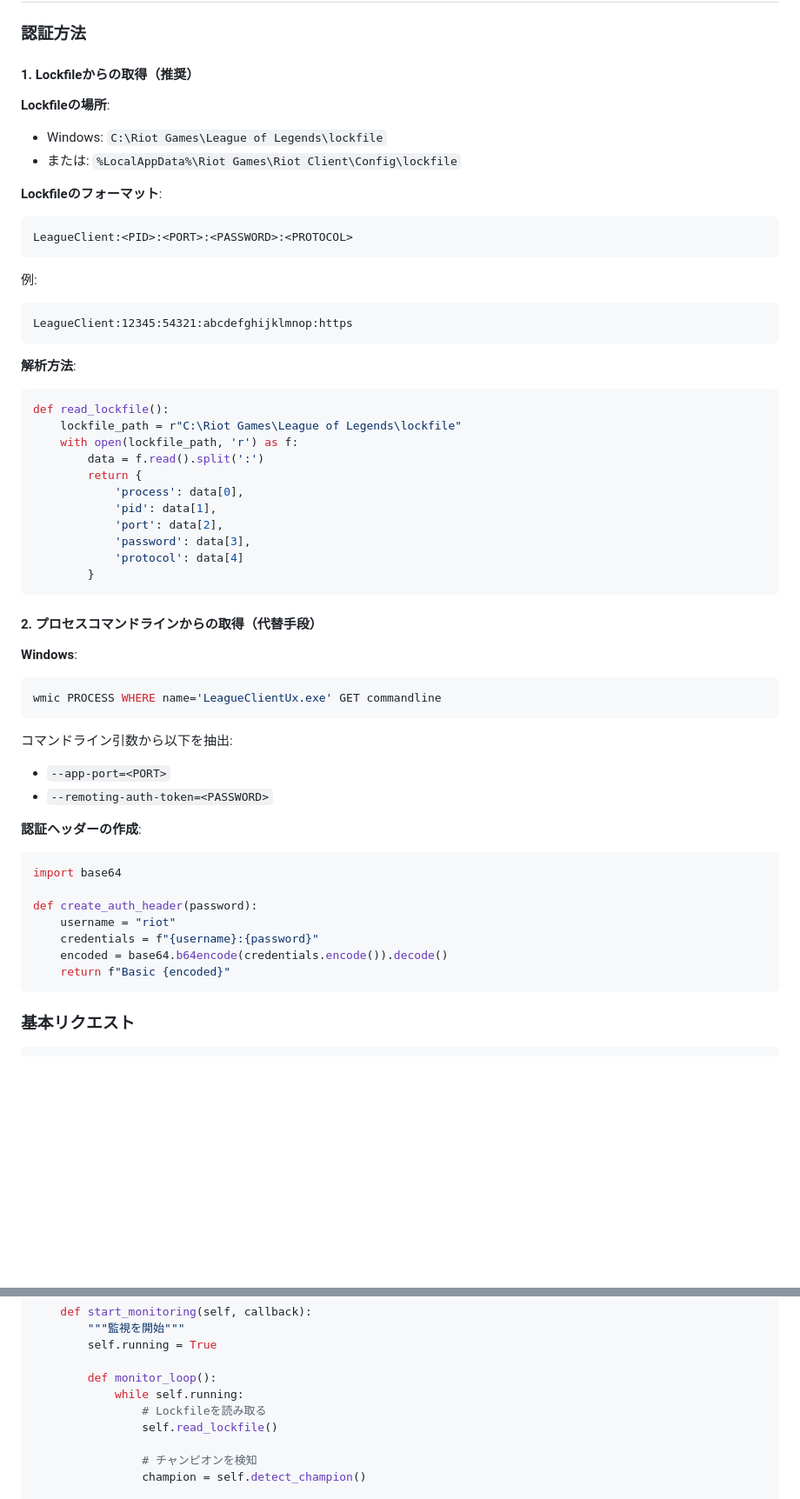
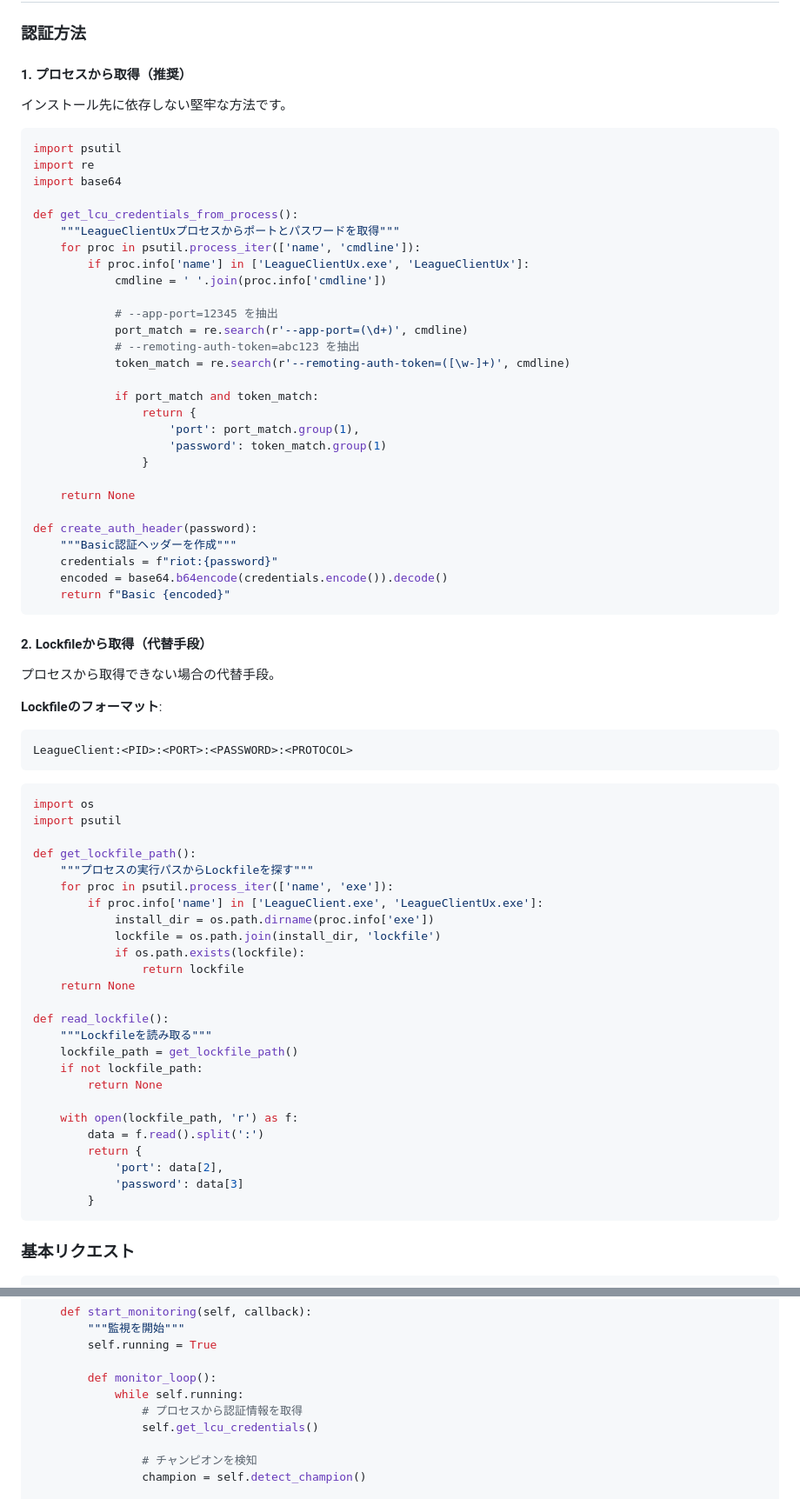
Before and after one commit to kc7891/lol-viewer, a Markdown page: design/build-detect.md, 2 parts joined by grey strips. Shown at 87% size. GitHub-like rendering; blank space fills up the shorter version.

````diff
--- a/design/build-detect.md
+++ b/design/build-detect.md
@@ -84,57 +58,76 @@ TODO項目5の実装：
 
 ### 認証方法
 
-#### 1. Lockfileからの取得（推奨）
+#### 1. プロセスから取得（推奨）
 
-**Lockfileの場所**:
-- Windows: `C:\Riot Games\League of Legends\lockfile`
-- または: `%LocalAppData%\Riot Games\Riot Client\Config\lockfile`
+インストール先に依存しない堅牢な方法です。
+
+```python
+import psutil
+import re
+import base64
+
+def get_lcu_credentials_from_process():
+    """LeagueClientUxプロセスからポートとパスワードを取得"""
+    for proc in psutil.process_iter(['name', 'cmdline']):
+        if proc.info['name'] in ['LeagueClientUx.exe', 'LeagueClientUx']:
+            cmdline = ' '.join(proc.info['cmdline'])
+
+            # --app-port=12345 を抽出
+            port_match = re.search(r'--app-port=(\d+)', cmdline)
+            # --remoting-auth-token=abc123 を抽出
+            token_match = re.search(r'--remoting-auth-token=([\w-]+)', cmdline)
+
+            if port_match and token_match:
+                return {
+                    'port': port_match.group(1),
+                    'password': token_match.group(1)
+                }
+
+    return None
+
+def create_auth_header(password):
+    """Basic認証ヘッダーを作成"""
+    credentials = f"riot:{password}"
+    encoded = base64.b64encode(credentials.encode()).decode()
+    return f"Basic {encoded}"
+```
+
+#### 2. Lockfileから取得（代替手段）
+
+プロセスから取得できない場合の代替手段。
 
 **Lockfileのフォーマット**:
 ```
 LeagueClient:<PID>:<PORT>:<PASSWORD>:<PROTOCOL>
 ```
 
-例:
-```
-LeagueClient:12345:54321:abcdefghijklmnop:https
-```
+```python
+import os
+import psutil
 
-**解析方法**:
-```python
+def get_lockfile_path():
+    """プロセスの実行パスからLockfileを探す"""
+    for proc in psutil.process_iter(['name', 'exe']):
+        if proc.info['name'] in ['LeagueClient.exe', 'LeagueClientUx.exe']:
+            install_dir = os.path.dirname(proc.info['exe'])
+            lockfile = os.path.join(install_dir, 'lockfile')
+            if os.path.exists(lockfile):
+                return lockfile
+    return None
+
 def read_lockfile():
-    lockfile_path = r"C:\Riot Games\League of Legends\lockfile"
+    """Lockfileを読み取る"""
+    lockfile_path = get_lockfile_path()
+    if not lockfile_path:
+        return None
+
     with open(lockfile_path, 'r') as f:
         data = f.read().split(':')
         return {
-            'process': data[0],
-            'pid': data[1],
             'port': data[2],
-            'password': data[3],
-            'protocol': data[4]
+            'password': data[3]
         }
-```
-
-#### 2. プロセスコマンドラインからの取得（代替手段）
-
-**Windows**:
-```bash
-wmic PROCESS WHERE name='LeagueClientUx.exe' GET commandline
-```
-
-コマンドライン引数から以下を抽出:
-- `--app-port=<PORT>`
-- `--remoting-auth-token=<PASSWORD>`
-
-**認証ヘッダーの作成**:
-```python
-import base64
-
-def create_auth_header(password):
-    username = "riot"
-    credentials = f"{username}:{password}"
-    encoded = base64.b64encode(credentials.encode()).decode()
-    return f"Basic {encoded}"
 ```
 
 ### 基本リクエスト
@@ -940,8 +811,8 @@ class LoLChampionDetector:
 
         def monitor_loop():
             while self.running:
-                # Lockfileを読み取る
-                self.read_lockfile()
+                # プロセスから認証情報を取得
+                self.get_lcu_credentials()
 
                 # チャンピオンを検知
                 champion = self.detect_champion()
````
Also changed, not shown: other parts of design/build-detect.md (+63 -210 lines).
